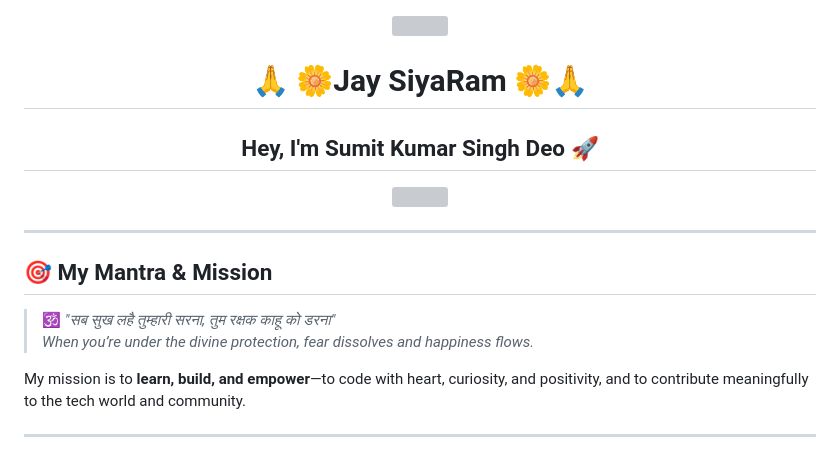
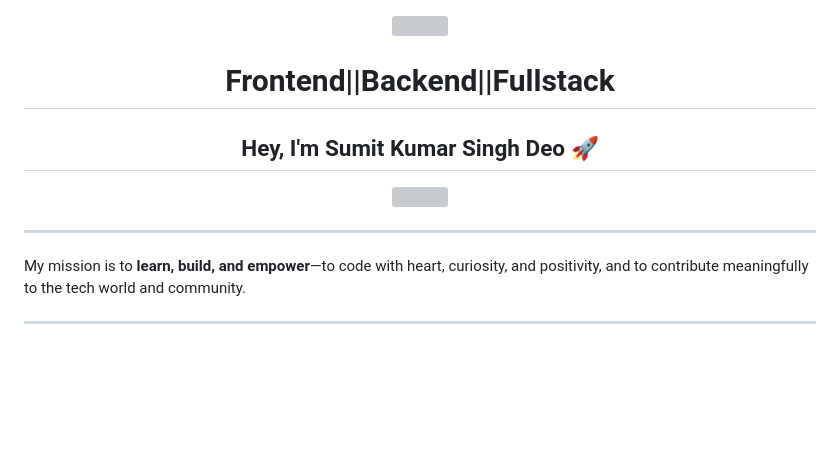
Before and after one commit to SumitKumarSinghDeo/SumitKumarSinghDeo, a Markdown page: README.md, the part around the change. GitHub-like rendering; blank space fills up the shorter version; grey boxes are pictures that could not be loaded.

```diff
--- a/README.md
+++ b/README.md
@@ -4,7 +4,7 @@
   <img src= https://miro.medium.com/v2/resize:fit:828/format:webp/1*yw0TnheAGN-LPneDaTlaxw.gif>
 </p>
 
-<h1 align="center">🙏 🌼Jay SiyaRam 🌼🙏</h1>
+<h1 align="center">Frontend||Backend||Fullstack</h1>
 <h2 align="center">Hey, I'm <span style="color:#f39c12;">Sumit Kumar Singh Deo</span> 🚀</h2>
 
 <p align="center">
@@ -12,12 +12,7 @@
 </p>
 
 ---
-
-## 🎯 **My Mantra & Mission**
-
-> 🕉️ *"सब सुख लहै तुम्हारी सरना, तुम रक्षक काहू को डरना"*
-> *When you’re under the divine protection, fear dissolves and happiness flows.*
-
+>
 My mission is to **learn, build, and empower**—to code with heart, curiosity, and positivity, and to contribute meaningfully to the tech world and community.
 
 ---
```
